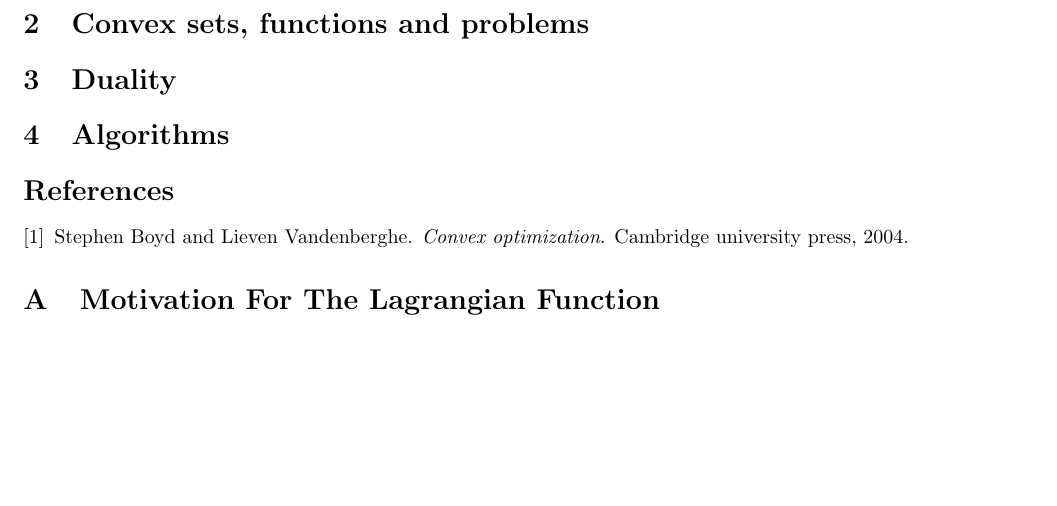
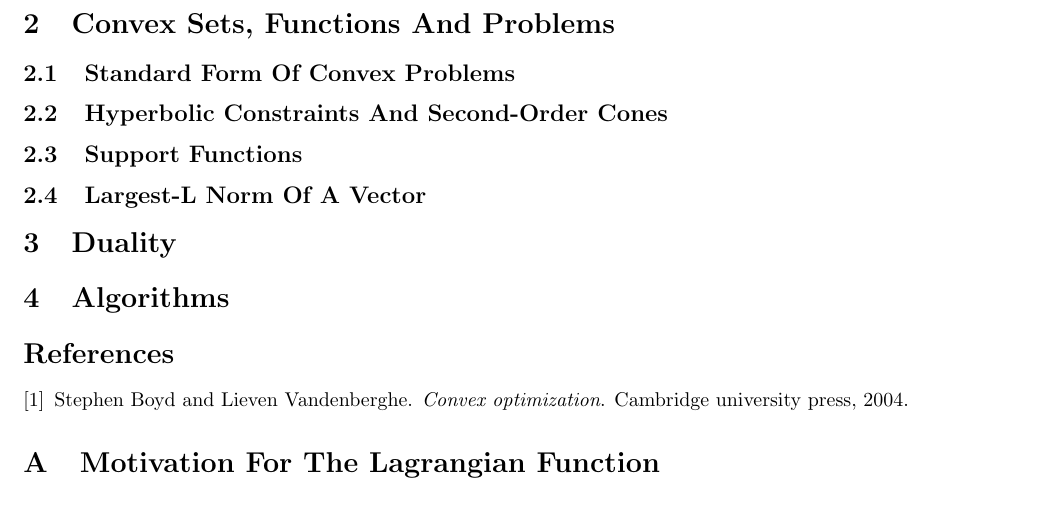
Before and after one commit to jakelevi1996/aims, a LaTeX document (scripts/course_3_optimisation/Report/report.tex, which reads scripts/course_3_optimisation/Report/Sections/Convex.tex): part of page 3 of 3, cut at the place of the change, the shorter picture padded with empty space. Compiled offline with pdfLaTeX.

Commit message:
Add subsection headings to section 2

```diff
--- a/scripts/course_3_optimisation/Report/Sections/Convex.tex
+++ b/scripts/course_3_optimisation/Report/Sections/Convex.tex
@@ -0,0 +1,4 @@
+\subsection{Standard Form Of Convex Problems}
+\subsection{Hyperbolic Constraints And Second-Order Cones}
+\subsection{Support Functions}
+\subsection{Largest-L Norm Of A Vector}
--- a/scripts/course_3_optimisation/Report/report.tex
+++ b/scripts/course_3_optimisation/Report/report.tex
@@ -22,7 +22,7 @@
 \maketitle
 \section{Introduction} \label{section:intro}
 \input{Sections/Intro.tex}
-\section{Convex sets, functions and problems}
+\section{Convex Sets, Functions And Problems}
 \input{Sections/Convex.tex}
 \section{Duality}
 \input{Sections/Duality.tex}
```
